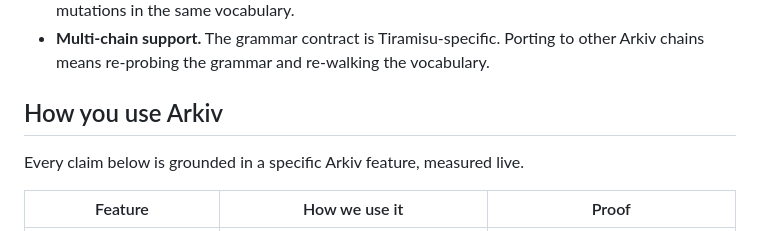
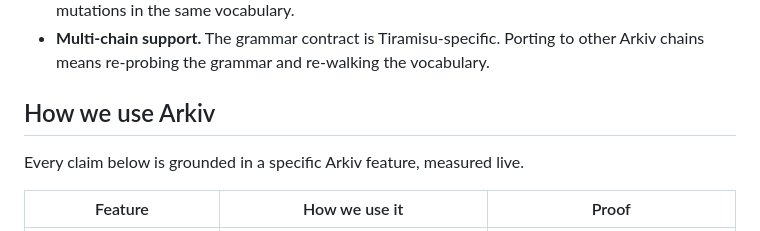
Before and after one commit to AmateurGenius/semantic-arkiv, a Markdown page: README.md, the part around the change. Drawn GitHub-style.

Commit message:
Update section title from 'How you use Arkiv' to 'How we use Arkiv'

```diff
--- a/README.md
+++ b/README.md
@@ -193,7 +193,7 @@ Semantic Arkiv is infrastructure — a resolution layer between natural language
 - **Write path.** This project is read-only. A natural extension is a write-side resolver that grounds mutations in the same vocabulary.
 - **Multi-chain support.** The grammar contract is Tiramisu-specific. Porting to other Arkiv chains means re-probing the grammar and re-walking the vocabulary.
 
-## How you use Arkiv
+## How we use Arkiv
 
 Every claim below is grounded in a specific Arkiv feature, measured live.
 
```
